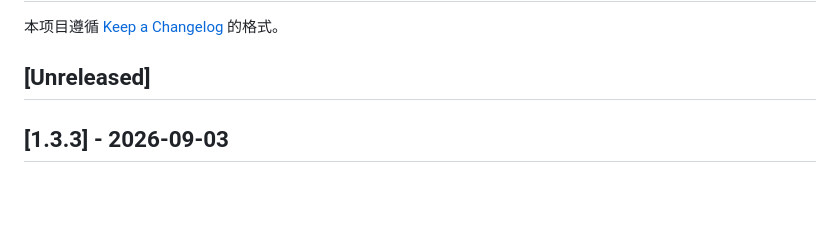
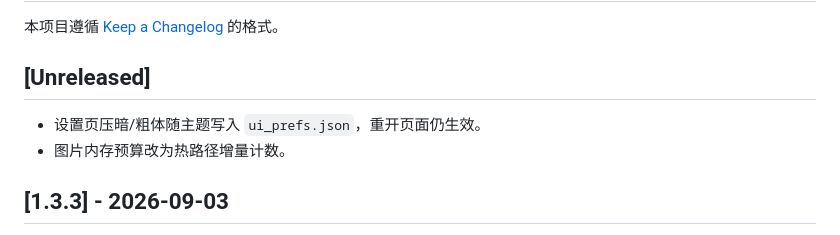
Before and after one commit to chengzhi-c/astrbot_plugin_self_initiated_reply, a Markdown page: CHANGELOG.md, the part around the change. Rendered like a GitHub page; blank space fills up the shorter version.

```diff
--- a/CHANGELOG.md
+++ b/CHANGELOG.md
@@ -3,6 +3,9 @@
 本项目遵循 [Keep a Changelog](https://keepachangelog.com/zh-CN/1.1.0/) 的格式。
 
 ## [Unreleased]
+
+- 设置页压暗/粗体随主题写入 `ui_prefs.json`，重开页面仍生效。
+- 图片内存预算改为热路径增量计数。
 
 ## [1.3.3] - 2026-09-03
 
```
Also changed, not shown: docs/DECISIONS.md (+3 -1 lines).
